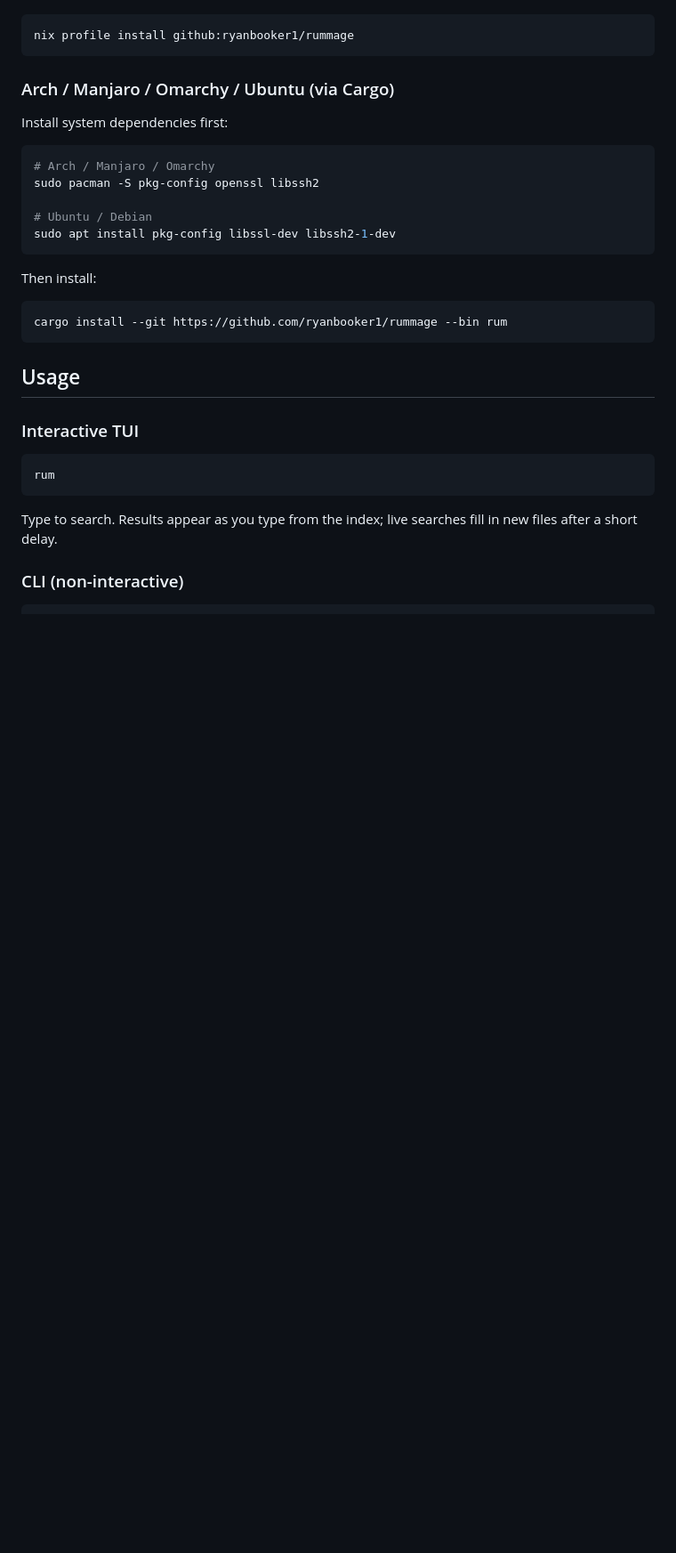
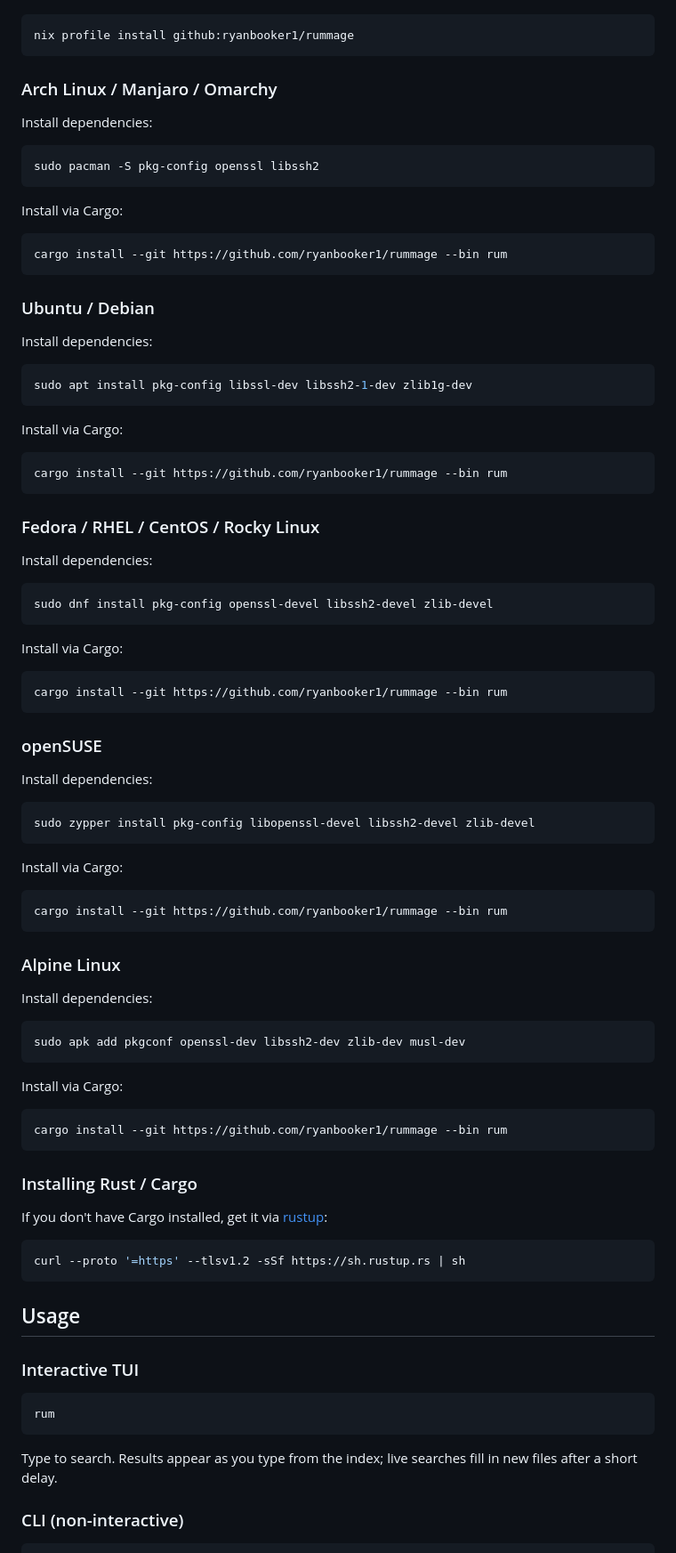
Before and after one commit to ryanbooker1/rummage, a Markdown page: README.md, the part around one of its changes. Shown at 89% size. Rendered like a GitHub page; blank space fills up the shorter version.

````diff
--- a/README.md
+++ b/README.md
@@ -78,22 +131,82 @@ Install [Nix](https://install.determinate.systems) on any distro, then:
 nix profile install github:ryanbooker1/rummage
 ```
 
-### Arch / Manjaro / Omarchy / Ubuntu (via Cargo)
+### Arch Linux / Manjaro / Omarchy
 
-Install system dependencies first:
+Install dependencies:
 
 ```bash
-# Arch / Manjaro / Omarchy
 sudo pacman -S pkg-config openssl libssh2
-
-# Ubuntu / Debian
-sudo apt install pkg-config libssl-dev libssh2-1-dev
 ```
 
-Then install:
+Install via Cargo:
 
 ```bash
 cargo install --git https://github.com/ryanbooker1/rummage --bin rum
+```
+
+### Ubuntu / Debian
+
+Install dependencies:
+
+```bash
+sudo apt install pkg-config libssl-dev libssh2-1-dev zlib1g-dev
+```
+
+Install via Cargo:
+
+```bash
+cargo install --git https://github.com/ryanbooker1/rummage --bin rum
+```
+
+### Fedora / RHEL / CentOS / Rocky Linux
+
+Install dependencies:
+
+```bash
+sudo dnf install pkg-config openssl-devel libssh2-devel zlib-devel
+```
+
+Install via Cargo:
+
+```bash
+cargo install --git https://github.com/ryanbooker1/rummage --bin rum
+```
+
+### openSUSE
+
+Install dependencies:
+
+```bash
+sudo zypper install pkg-config libopenssl-devel libssh2-devel zlib-devel
+```
+
+Install via Cargo:
+
+```bash
+cargo install --git https://github.com/ryanbooker1/rummage --bin rum
+```
+
+### Alpine Linux
+
+Install dependencies:
+
+```bash
+sudo apk add pkgconf openssl-dev libssh2-dev zlib-dev musl-dev
+```
+
+Install via Cargo:
+
+```bash
+cargo install --git https://github.com/ryanbooker1/rummage --bin rum
+```
+
+### Installing Rust / Cargo
+
+If you don't have Cargo installed, get it via [rustup](https://rustup.rs):
+
+```bash
+curl --proto '=https' --tlsv1.2 -sSf https://sh.rustup.rs | sh
 ```
 
 ## Usage
````
Also changed, not shown: other parts of README.md (+60 -7 lines), docs/screenshot-idle.png (added), docs/screenshot-search.png (added).
